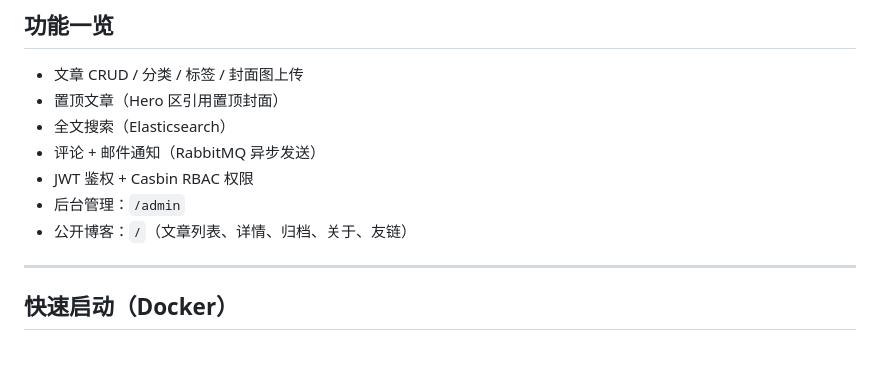
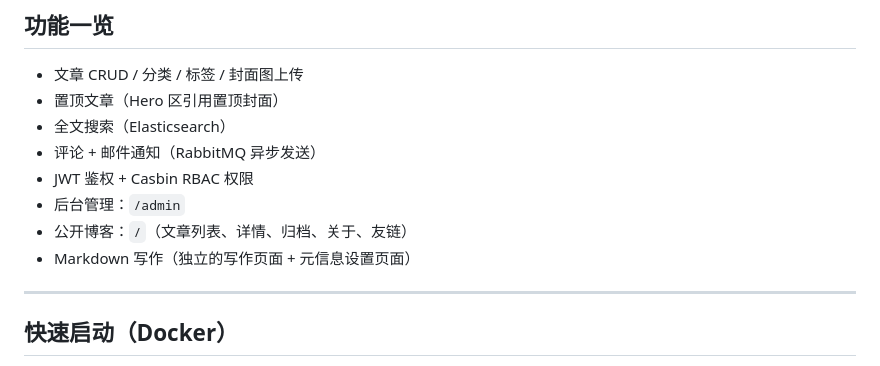
Before and after one commit to imagist13/MoonCode, a Markdown page: README.md, the part around the change. Drawn GitHub-style.

Commit message:
feat(readme): 添加Markdown写作功能说明，包括独立写作页面和元信息设置

```diff
--- a/README.md
+++ b/README.md
@@ -47,6 +47,7 @@ moon/
 - JWT 鉴权 + Casbin RBAC 权限
 - 后台管理：`/admin`
 - 公开博客：`/`（文章列表、详情、归档、关于、友链）
+- Markdown 写作（独立的写作页面 + 元信息设置页面）
 
 ---
 
```
